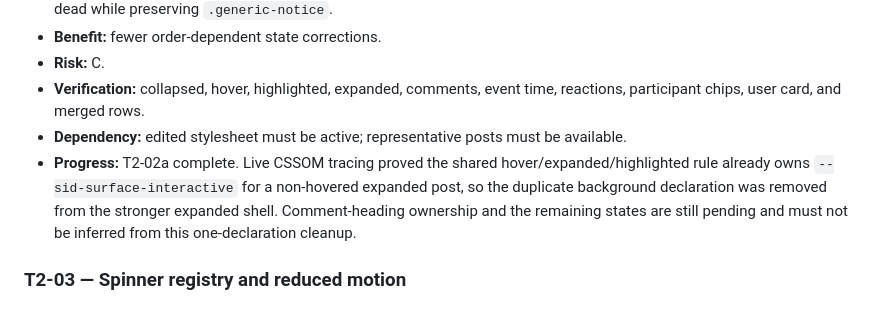
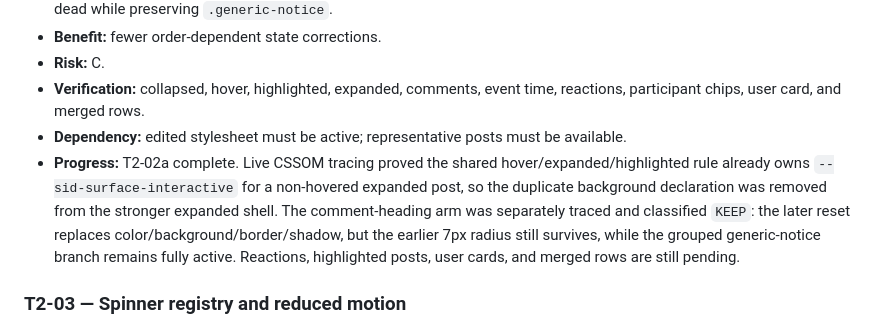
Before and after one commit to rixerpixer007/TORG-stuudium-theme, a Markdown page: REFACTOR_PLAN.md, the part around the change. Rendered like a GitHub page.

```diff
--- a/REFACTOR_PLAN.md
+++ b/REFACTOR_PLAN.md
@@ -169,7 +169,7 @@ T1-01 complete; live grading-guide checkbox and dashboard TODO checkbox availabl
 - **Risk:** C.
 - **Verification:** collapsed, hover, highlighted, expanded, comments, event time, reactions, participant chips, user card, and merged rows.
 - **Dependency:** edited stylesheet must be active; representative posts must be available.
-- **Progress:** T2-02a complete. Live CSSOM tracing proved the shared hover/expanded/highlighted rule already owns `--sid-surface-interactive` for a non-hovered expanded post, so the duplicate background declaration was removed from the stronger expanded shell. Comment-heading ownership and the remaining states are still pending and must not be inferred from this one-declaration cleanup.
+- **Progress:** T2-02a complete. Live CSSOM tracing proved the shared hover/expanded/highlighted rule already owns `--sid-surface-interactive` for a non-hovered expanded post, so the duplicate background declaration was removed from the stronger expanded shell. The comment-heading arm was separately traced and classified `KEEP`: the later reset replaces color/background/border/shadow, but the earlier 7px radius still survives, while the grouped generic-notice branch remains fully active. Reactions, highlighted posts, user cards, and merged rows are still pending.
 
 ### T2-03 — Spinner registry and reduced motion
 
```
Also changed, not shown: REFACTOR_LOG.md (+31 -1 lines).
